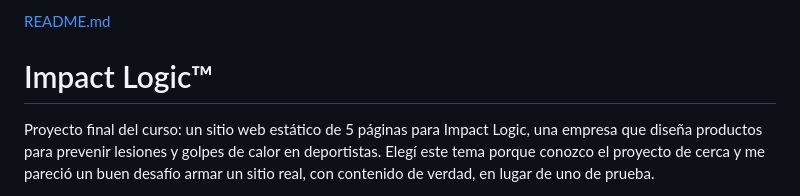
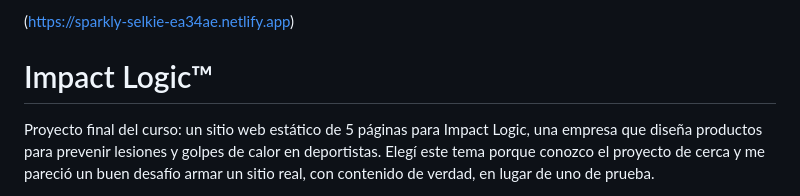
Before and after one commit to abigailmarco/Coderhousefinalwebproject, a Markdown page: README.md, the part around the change. Rendered like a GitHub page.

Commit message:
El link de Nelify ahora es publico
Updated project description and added link to live site.

```diff
--- a/README.md
+++ b/README.md
@@ -1,4 +1,4 @@
-[README.md](https://github.com/user-attachments/files/33980837/README.md)
+(https://sparkly-selkie-ea34ae.netlify.app)
 # Impact Logic™
 
 Proyecto final del curso: un sitio web estático de 5 páginas para Impact Logic, una empresa que diseña productos para prevenir lesiones y golpes de calor en deportistas. Elegí este tema porque conozco el proyecto de cerca y me pareció un buen desafío armar un sitio real, con contenido de verdad, en lugar de uno de prueba.
```
